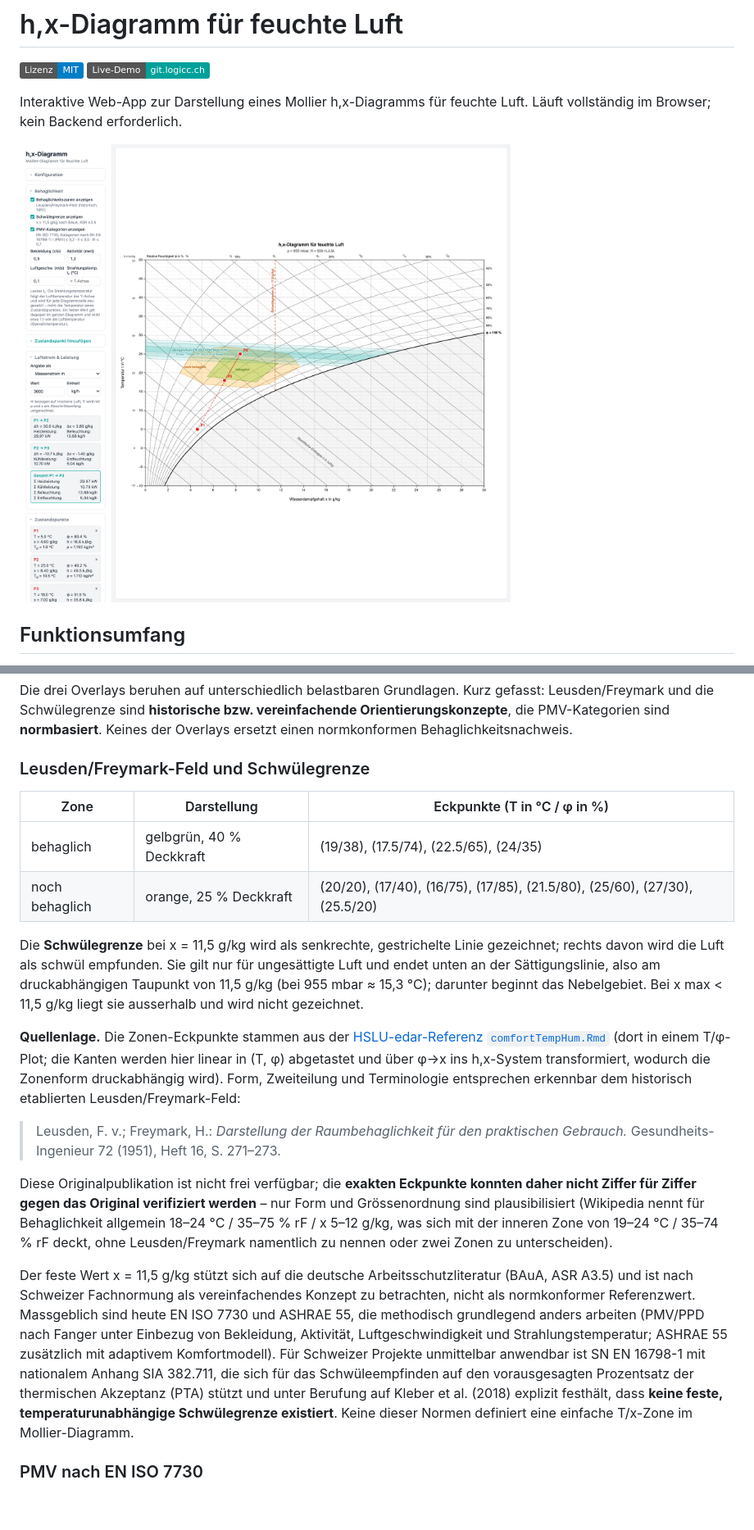
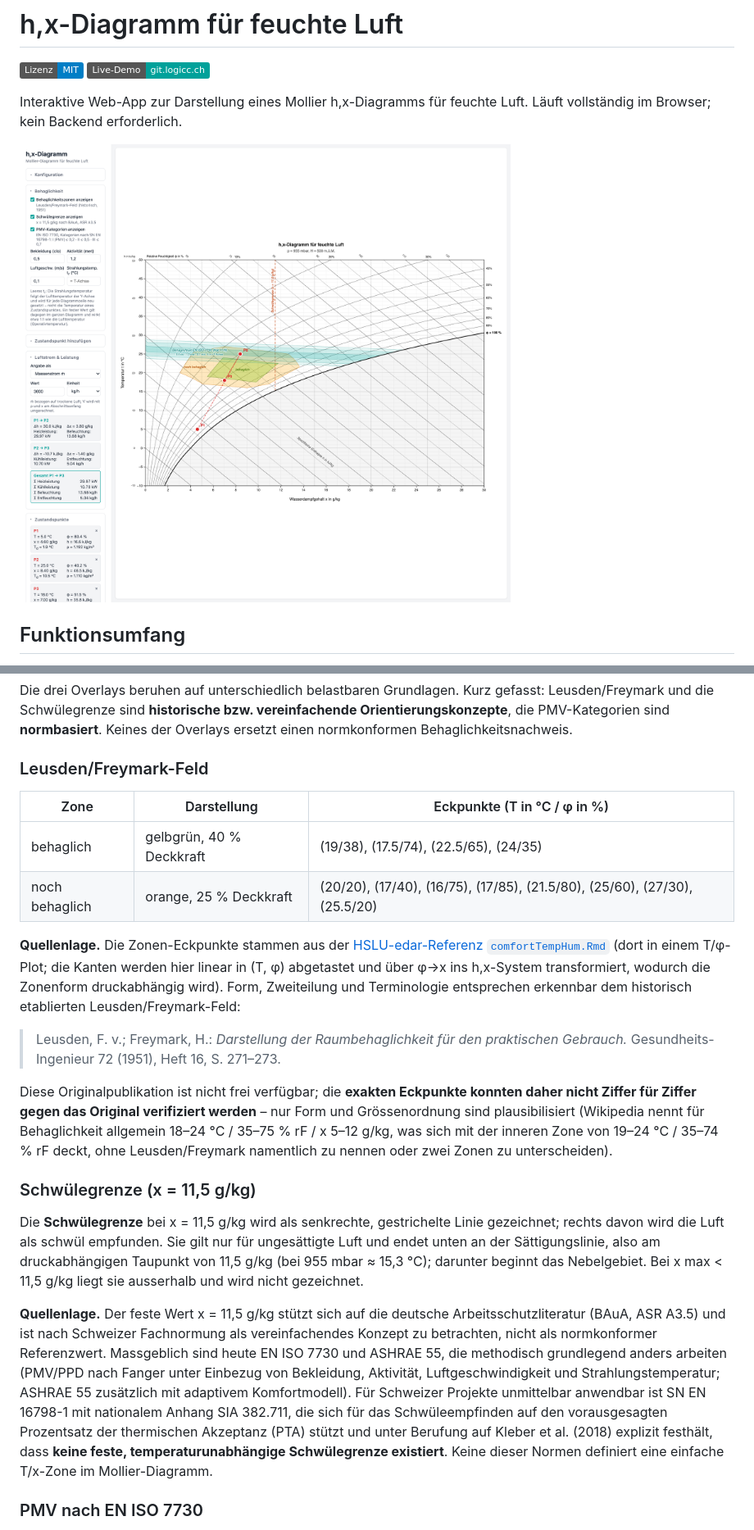
Before and after one commit to Raffa3l/hx-diagramm, a Markdown page: README.md, 2 parts joined by grey strips. Shown at 82% size. Drawn GitHub-style; pictures changed too: docs/screenshot.png; badges without logos; blank space fills up the shorter version.

```diff
--- a/README.md
+++ b/README.md
@@ -88,14 +88,12 @@ Weil das Ergebnis vollständig von diesen vier Grössen abhängt, werden sie im
 
 Die drei Overlays beruhen auf unterschiedlich belastbaren Grundlagen. Kurz gefasst: Leusden/Freymark und die Schwülegrenze sind **historische bzw. vereinfachende Orientierungskonzepte**, die PMV-Kategorien sind **normbasiert**. Keines der Overlays ersetzt einen normkonformen Behaglichkeitsnachweis.
 
-### Leusden/Freymark-Feld und Schwülegrenze
+### Leusden/Freymark-Feld
 
 | Zone | Darstellung | Eckpunkte (T in °C / φ in %) |
 |---|---|---|
 | behaglich | gelbgrün, 40 % Deckkraft | (19/38), (17.5/74), (22.5/65), (24/35) |
 | noch behaglich | orange, 25 % Deckkraft | (20/20), (17/40), (16/75), (17/85), (21.5/80), (25/60), (27/30), (25.5/20) |
-
-Die **Schwülegrenze** bei x = 11,5 g/kg wird als senkrechte, gestrichelte Linie gezeichnet; rechts davon wird die Luft als schwül empfunden. Sie gilt nur für ungesättigte Luft und endet unten an der Sättigungslinie, also am druckabhängigen Taupunkt von 11,5 g/kg (bei 955 mbar ≈ 15,3 °C); darunter beginnt das Nebelgebiet. Bei x max < 11,5 g/kg liegt sie ausserhalb und wird nicht gezeichnet.
 
 **Quellenlage.** Die Zonen-Eckpunkte stammen aus der [HSLU-edar-Referenz `comfortTempHum.Rmd`](https://github.com/hslu-ige-laes/edar/blob/master/partDataVis/comfortTempHum.Rmd) (dort in einem T/φ-Plot; die Kanten werden hier linear in (T, φ) abgetastet und über φ→x ins h,x-System transformiert, wodurch die Zonenform druckabhängig wird). Form, Zweiteilung und Terminologie entsprechen erkennbar dem historisch etablierten Leusden/Freymark-Feld:
 
@@ -103,7 +101,11 @@ Die **Schwülegrenze** bei x = 11,5 g/kg wird als senkrechte, gestrichelte Linie
 
 Diese Originalpublikation ist nicht frei verfügbar; die **exakten Eckpunkte konnten daher nicht Ziffer für Ziffer gegen das Original verifiziert werden** – nur Form und Grössenordnung sind plausibilisiert (Wikipedia nennt für Behaglichkeit allgemein 18–24 °C / 35–75 % rF / x 5–12 g/kg, was sich mit der inneren Zone von 19–24 °C / 35–74 % rF deckt, ohne Leusden/Freymark namentlich zu nennen oder zwei Zonen zu unterscheiden).
 
-Der feste Wert x = 11,5 g/kg stützt sich auf die deutsche Arbeitsschutzliteratur (BAuA, ASR A3.5) und ist nach Schweizer Fachnormung als vereinfachendes Konzept zu betrachten, nicht als normkonformer Referenzwert. Massgeblich sind heute EN ISO 7730 und ASHRAE 55, die methodisch grundlegend anders arbeiten (PMV/PPD nach Fanger unter Einbezug von Bekleidung, Aktivität, Luftgeschwindigkeit und Strahlungstemperatur; ASHRAE 55 zusätzlich mit adaptivem Komfortmodell). Für Schweizer Projekte unmittelbar anwendbar ist SN EN 16798-1 mit nationalem Anhang SIA 382.711, die sich für das Schwüleempfinden auf den vorausgesagten Prozentsatz der thermischen Akzeptanz (PTA) stützt und unter Berufung auf Kleber et al. (2018) explizit festhält, dass **keine feste, temperaturunabhängige Schwülegrenze existiert**. Keine dieser Normen definiert eine einfache T/x-Zone im Mollier-Diagramm.
+### Schwülegrenze (x = 11,5 g/kg)
+
+Die **Schwülegrenze** bei x = 11,5 g/kg wird als senkrechte, gestrichelte Linie gezeichnet; rechts davon wird die Luft als schwül empfunden. Sie gilt nur für ungesättigte Luft und endet unten an der Sättigungslinie, also am druckabhängigen Taupunkt von 11,5 g/kg (bei 955 mbar ≈ 15,3 °C); darunter beginnt das Nebelgebiet. Bei x max < 11,5 g/kg liegt sie ausserhalb und wird nicht gezeichnet.
+
+**Quellenlage.** Der feste Wert x = 11,5 g/kg stützt sich auf die deutsche Arbeitsschutzliteratur (BAuA, ASR A3.5) und ist nach Schweizer Fachnormung als vereinfachendes Konzept zu betrachten, nicht als normkonformer Referenzwert. Massgeblich sind heute EN ISO 7730 und ASHRAE 55, die methodisch grundlegend anders arbeiten (PMV/PPD nach Fanger unter Einbezug von Bekleidung, Aktivität, Luftgeschwindigkeit und Strahlungstemperatur; ASHRAE 55 zusätzlich mit adaptivem Komfortmodell). Für Schweizer Projekte unmittelbar anwendbar ist SN EN 16798-1 mit nationalem Anhang SIA 382.711, die sich für das Schwüleempfinden auf den vorausgesagten Prozentsatz der thermischen Akzeptanz (PTA) stützt und unter Berufung auf Kleber et al. (2018) explizit festhält, dass **keine feste, temperaturunabhängige Schwülegrenze existiert**. Keine dieser Normen definiert eine einfache T/x-Zone im Mollier-Diagramm.
 
 ### PMV nach EN ISO 7730
 
```
Also changed, not shown: other parts of README.md (+1 -1 lines), 2 other files.
